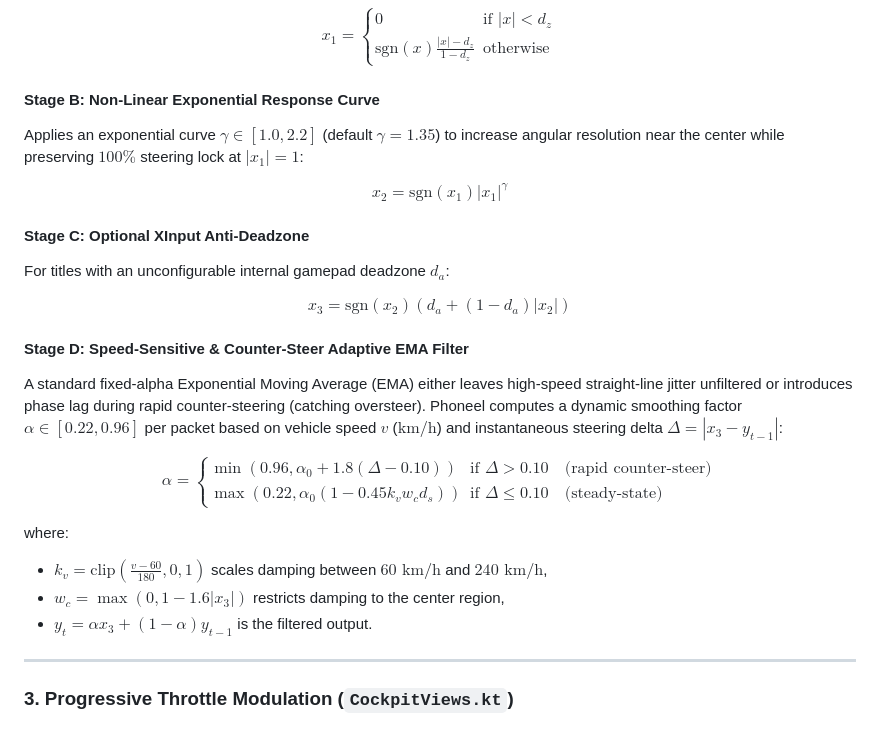
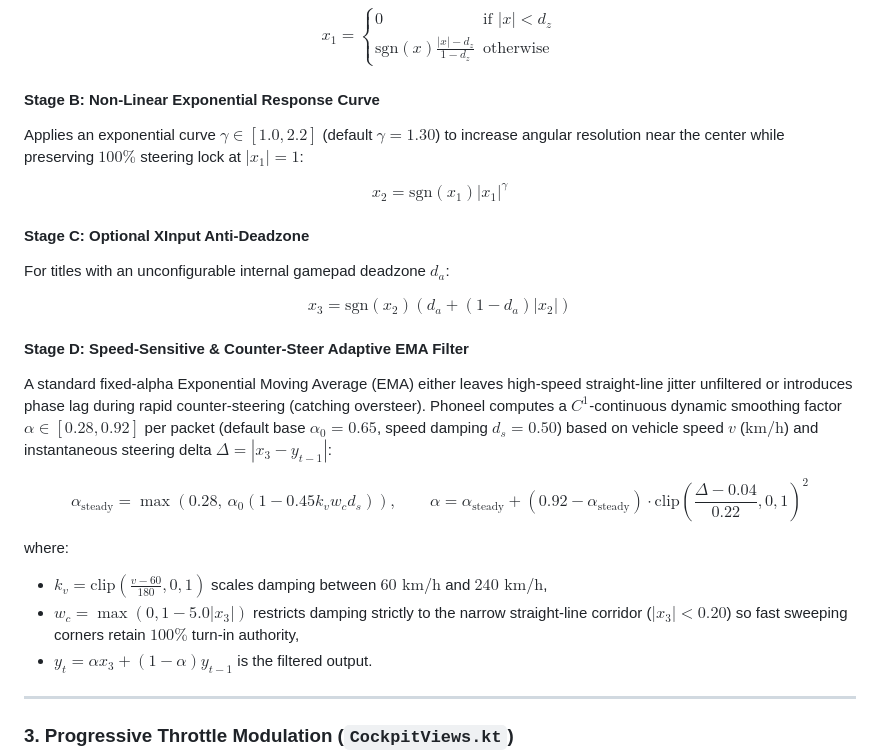
Before and after one commit to krmctlbs/phoneel, a Markdown page: README.md, the part around one of its changes. Rendered like a GitHub page; blank space fills up the shorter version.

```diff
--- a/README.md
+++ b/README.md
@@ -77,7 +81,7 @@ Suppresses resting hand tremor within $|x| < d_z$ (default $d_z = 0.005$) and re
 $$x_1 = \begin{cases} 0 & \text{if } |x| < d_z \\ \mathrm{sgn}(x)\frac{|x| - d_z}{1 - d_z} & \text{otherwise} \end{cases}$$
 
 #### Stage B: Non-Linear Exponential Response Curve
-Applies an exponential curve $\gamma \in [1.0, 2.2]$ (default $\gamma = 1.35$) to increase angular resolution near the center while preserving $100\%$ steering lock at $|x_1| = 1$:
+Applies an exponential curve $\gamma \in [1.0, 2.2]$ (default $\gamma = 1.30$) to increase angular resolution near the center while preserving $100\%$ steering lock at $|x_1| = 1$:
 
 $$x_2 = \mathrm{sgn}(x_1)|x_1|^{\gamma}$$
 
@@ -87,13 +91,13 @@ For titles with an unconfigurable internal gamepad deadzone $d_a$:
 $$x_3 = \mathrm{sgn}(x_2)\left(d_a + (1 - d_a)|x_2|\right)$$
 
 #### Stage D: Speed-Sensitive & Counter-Steer Adaptive EMA Filter
-A standard fixed-alpha Exponential Moving Average (EMA) either leaves high-speed straight-line jitter unfiltered or introduces phase lag during rapid counter-steering (catching oversteer). Phoneel computes a dynamic smoothing factor $\alpha \in [0.22, 0.96]$ per packet based on vehicle speed $v$ ($\text{km/h}$) and instantaneous steering delta $\Delta = |x_3 - y_{t-1}|$:
+A standard fixed-alpha Exponential Moving Average (EMA) either leaves high-speed straight-line jitter unfiltered or introduces phase lag during rapid counter-steering (catching oversteer). Phoneel computes a $C^1$-continuous dynamic smoothing factor $\alpha \in [0.28, 0.92]$ per packet (default base $\alpha_0 = 0.65$, speed damping $d_s = 0.50$) based on vehicle speed $v$ ($\text{km/h}$) and instantaneous steering delta $\Delta = |x_3 - y_{t-1}|$:
 
-$$\alpha = \begin{cases} \min\left(0.96, \alpha_0 + 1.8(\Delta - 0.10)\right) & \text{if } \Delta > 0.10 \quad \text{(rapid counter-steer)} \\ \max\left(0.22, \alpha_0 (1 - 0.45 k_v w_c d_s)\right) & \text{if } \Delta \le 0.10 \quad \text{(steady-state)} \end{cases}$$
+$$\alpha_{\mathrm{steady}} = \max\left(0.28, \, \alpha_0 (1 - 0.45 k_v w_c d_s)\right), \qquad \alpha = \alpha_{\mathrm{steady}} + (0.92 - \alpha_{\mathrm{steady}}) \cdot \mathrm{clip}\left(\frac{\Delta - 0.04}{0.22}, 0, 1\right)^2$$
 
 where:
 - $k_v = \mathrm{clip}\left(\frac{v - 60}{180}, 0, 1\right)$ scales damping between $60\text{ km/h}$ and $240\text{ km/h}$,
-- $w_c = \max(0, 1 - 1.6|x_3|)$ restricts damping to the center region,
+- $w_c = \max(0, 1 - 5.0|x_3|)$ restricts damping strictly to the narrow straight-line corridor ($|x_3| < 0.20$) so fast sweeping corners retain $100\%$ turn-in authority,
 - $y_t = \alpha x_3 + (1 - \alpha)y_{t-1}$ is the filtered output.
 
 ---
```
Also changed, not shown: other parts of README.md (+29 -8 lines), media/asettocorsatestsettings.png, 13 other files.
